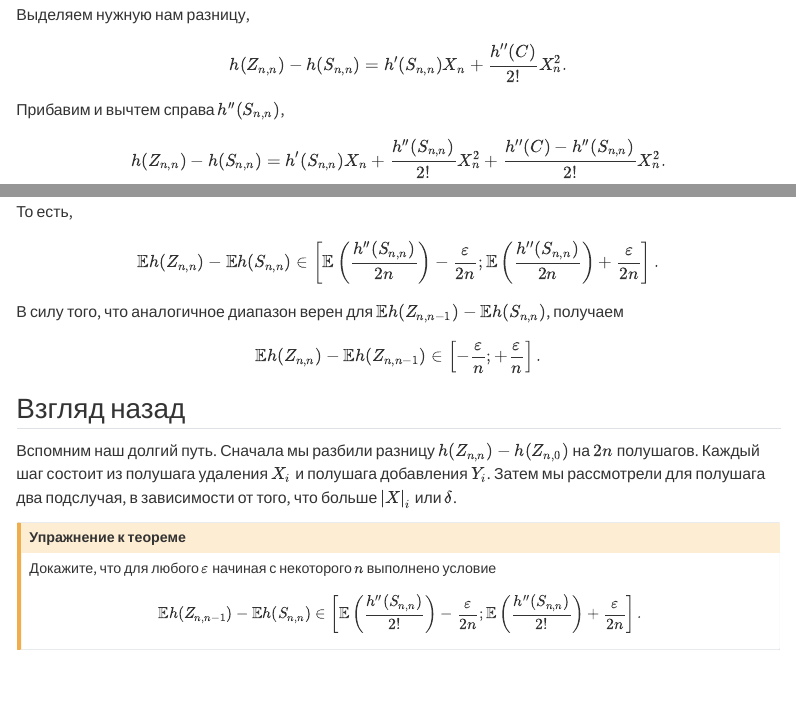
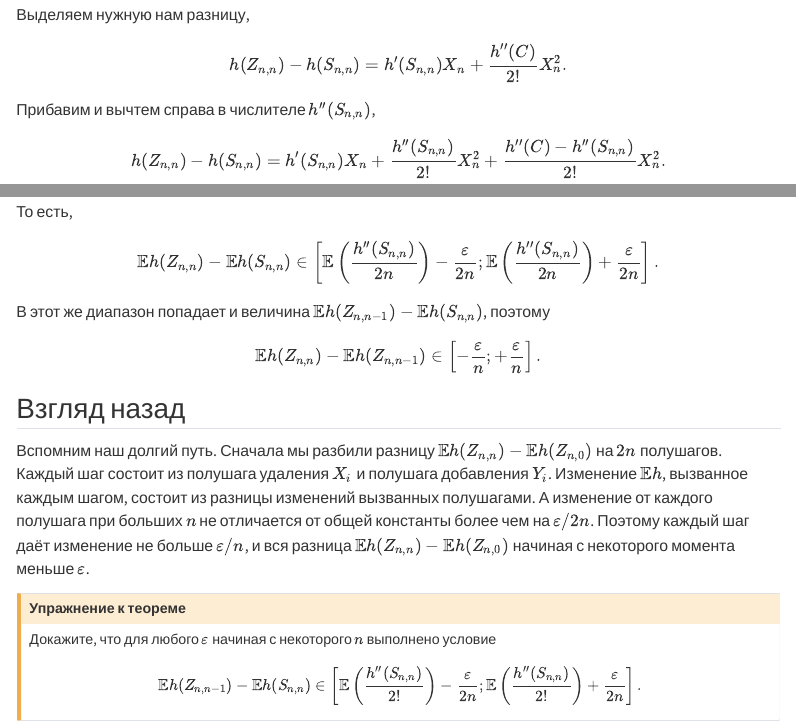
Before and after one commit to bdemeshev/probability_pro, a Quarto document (docs/clt_by_swapping.qmd): the page in a window 1100 px wide, from 4070 px down, and a second part further down, joined at a grey line. Rendered offline with R 4.5, knitr and Pandoc in place of Quarto, with nearby package versions; menus at the side of the page are left out.

Commit message:
better summary

```diff
--- a/docs/clt_by_swapping.qmd
+++ b/docs/clt_by_swapping.qmd
@@ -225,7 +225,7 @@ $$
 $$
 h(Z_{n,n}) - h(S_{n,n}) = h'(S_{n,n})X_n + \frac{h''(C)}{2!}X_n^2.
 $$
-Прибавим и вычтем справа $h''(S_{n,n})$,
+Прибавим и вычтем справа в числителе $h''(S_{n,n})$,
 $$
 h(Z_{n,n}) - h(S_{n,n}) = h'(S_{n,n})X_n + \frac{h''(S_{n,n})}{2!}X_n^2 + \frac{h''(C) - h''(S_{n,n})}{2!}X_n^2.
 $$
@@ -263,14 +263,14 @@ $$
 $$
 \E h(Z_{n,n}) - \E h(S_{n,n}) \in \left[ \E\left(\frac{h''(S_{n,n})}{2n}\right) - \frac{\varepsilon}{2n}; \E\left(\frac{h''(S_{n,n})}{2n}\right) + \frac{\varepsilon}{2n} \right].
 $$
-В силу того, что аналогичное диапазон верен для $\E h(Z_{n,n-1}) - \E h(S_{n,n})$, получаем
+В этот же диапазон попадает и величина $\E h(Z_{n,n-1}) - \E h(S_{n,n})$, поэтому
 $$
 \E h(Z_{n,n}) - \E h(Z_{n,n-1}) \in \left[ - \frac{\varepsilon}{n}; + \frac{\varepsilon}{n} \right].
 $$
 
 ## Взгляд назад
 
-Вспомним наш долгий путь. Сначала мы разбили разницу $h(Z_{n,n}) - h(Z_{n,0})$ на $2n$ полушагов. Каждый шаг состоит из полушага удаления $X_i$ и полушага добавления $Y_i$. Затем мы рассмотрели для полушага два подслучая, в зависимости от того, что больше $\abs X_i$ или $\delta$.
+Вспомним наш долгий путь. Сначала мы разбили разницу $\E h(Z_{n,n}) - \E h(Z_{n,0})$ на $2n$ полушагов. Каждый шаг состоит из полушага удаления $X_i$ и полушага добавления $Y_i$. Изменение $\E h$, вызванное каждым шагом, состоит из разницы изменений вызванных полушагами. А изменение от каждого полушага при больших $n$ не отличается от общей константы более чем на $\varepsilon/2n$. Поэтому каждый шаг даёт изменение не больше $\varepsilon/n$, и вся разница $\E h(Z_{n,n}) - \E h(Z_{n,0})$ начиная с некоторого момента меньше $\varepsilon$.
 
 
 :::{.callout-caution collapse="true"}
```
Also changed, not shown: 1 other file.
